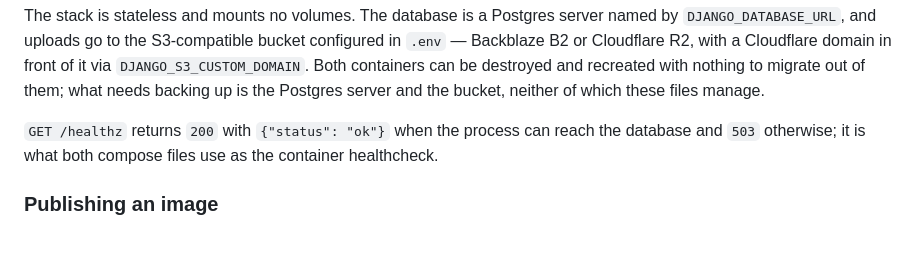
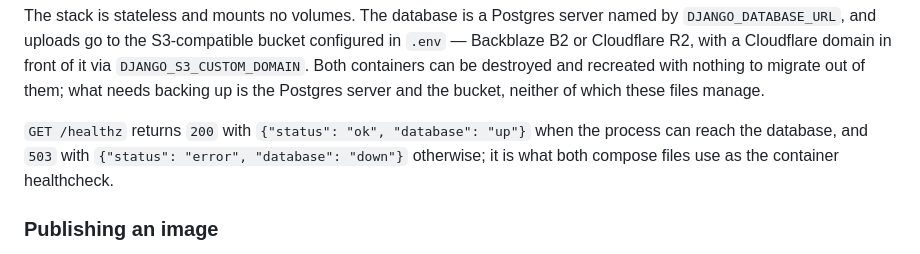
Before and after one commit to konfpa/billow, a Markdown page: README.md, the part around the change. Drawn GitHub-style.

Commit message:
docs: document full /healthz response bodies
The README described the success body as {"status": "ok"}, omitting the
"database" key the view has always returned, and said nothing about the
error body. Anyone writing a monitor against the documented shape would
have matched on the wrong payload.

Describe both bodies as config/health.py returns them, matching what
tests/test_health.py already asserts.

```diff
--- a/README.md
+++ b/README.md
@@ -80,9 +80,10 @@ in front of it via `DJANGO_S3_CUSTOM_DOMAIN`. Both containers can be destroyed
 and recreated with nothing to migrate out of them; what needs backing up is the
 Postgres server and the bucket, neither of which these files manage.
 
-`GET /healthz` returns `200` with `{"status": "ok"}` when the process can reach
-the database and `503` otherwise; it is what both compose files use as the
-container healthcheck.
+`GET /healthz` returns `200` with `{"status": "ok", "database": "up"}` when the
+process can reach the database, and `503` with `{"status": "error", "database":
+"down"}` otherwise; it is what both compose files use as the container
+healthcheck.
 
 ### Publishing an image
 
```
